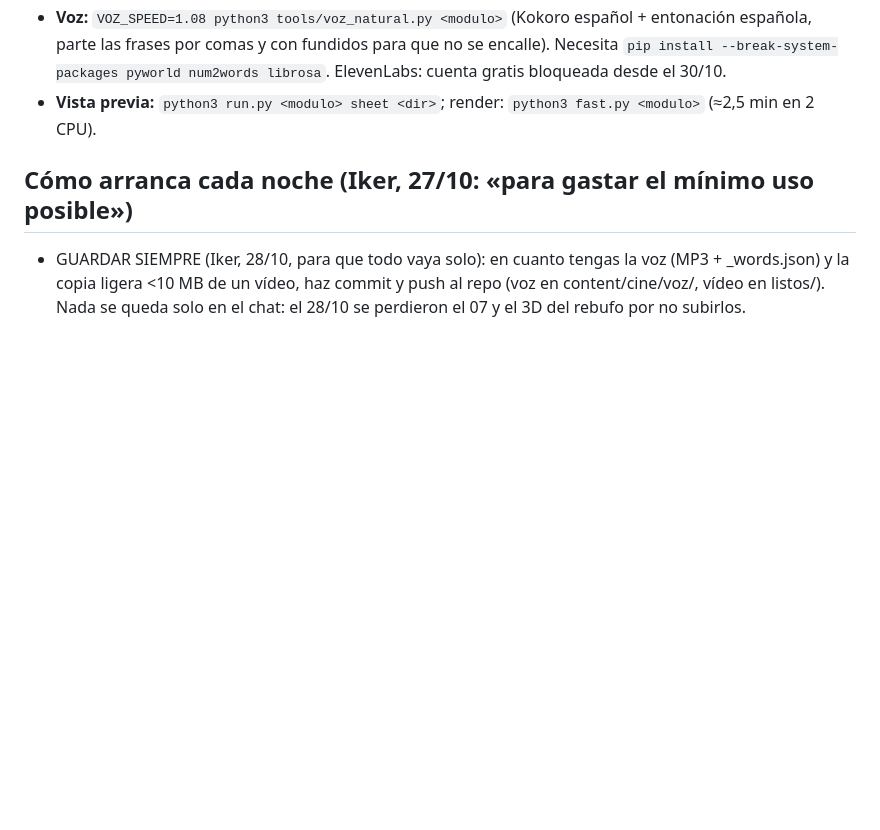
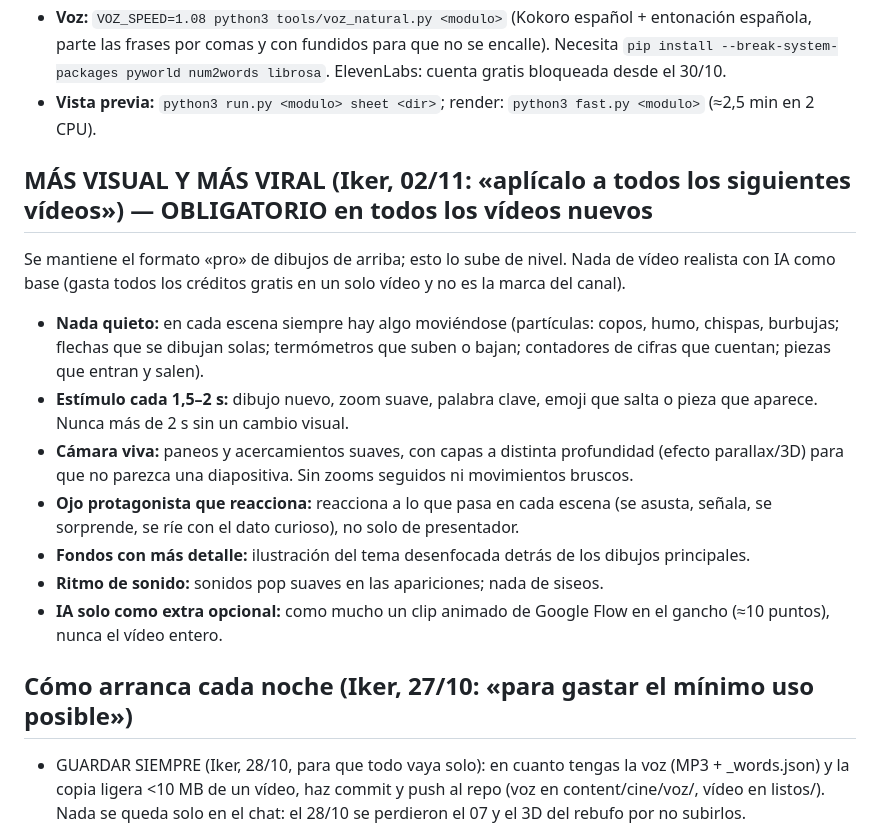
Before and after one commit to ojoaldato27/ojoaldato-videos, a Markdown page: INSTRUCCIONES_NOCHE.md, the part around the change. GitHub-like rendering; blank space fills up the shorter version.

Commit message:
Reglas «más visual y más viral» para todos los vídeos nuevos (Iker, 02/11)
Co-Authored-By: Claude Opus 5.5 <noreply@anthropic.com>
Claude-Session: https://claude.ai/code/session_01EcxTftU89GqJY6nHjmHu15

```diff
--- a/INSTRUCCIONES_NOCHE.md
+++ b/INSTRUCCIONES_NOCHE.md
@@ -13,6 +13,16 @@ MANDA SOBRE TODO LO DEMÁS DE ESTE ARCHIVO SI CHOCA (duración, estilo, voz, tí
 - **Transiciones suaves:** TRANS_PLAN solo con `suave`, `suave_out`, `deriva`, `deriva_r`; TD 0,9; SHAKE 0; CUT_SFX False.
 - **Voz:** `VOZ_SPEED=1.08 python3 tools/voz_natural.py <modulo>` (Kokoro español + entonación española, parte las frases por comas y con fundidos para que no se encalle). Necesita `pip install --break-system-packages pyworld num2words librosa`. ElevenLabs: cuenta gratis bloqueada desde el 30/10.
 - **Vista previa:** `python3 run.py <modulo> sheet <dir>`; render: `python3 fast.py <modulo>` (≈2,5 min en 2 CPU).
+
+## MÁS VISUAL Y MÁS VIRAL (Iker, 02/11: «aplícalo a todos los siguientes vídeos») — OBLIGATORIO en todos los vídeos nuevos
+Se mantiene el formato «pro» de dibujos de arriba; esto lo sube de nivel. Nada de vídeo realista con IA como base (gasta todos los créditos gratis en un solo vídeo y no es la marca del canal).
+- **Nada quieto:** en cada escena siempre hay algo moviéndose (partículas: copos, humo, chispas, burbujas; flechas que se dibujan solas; termómetros que suben o bajan; contadores de cifras que cuentan; piezas que entran y salen).
+- **Estímulo cada 1,5–2 s:** dibujo nuevo, zoom suave, palabra clave, emoji que salta o pieza que aparece. Nunca más de 2 s sin un cambio visual.
+- **Cámara viva:** paneos y acercamientos suaves, con capas a distinta profundidad (efecto parallax/3D) para que no parezca una diapositiva. Sin zooms seguidos ni movimientos bruscos.
+- **Ojo protagonista que reacciona:** reacciona a lo que pasa en cada escena (se asusta, señala, se sorprende, se ríe con el dato curioso), no solo de presentador.
+- **Fondos con más detalle:** ilustración del tema desenfocada detrás de los dibujos principales.
+- **Ritmo de sonido:** sonidos pop suaves en las apariciones; nada de siseos.
+- **IA solo como extra opcional:** como mucho un clip animado de Google Flow en el gancho (≈10 puntos), nunca el vídeo entero.
 
 
 ## Cómo arranca cada noche (Iker, 27/10: «para gastar el mínimo uso posible»)
```
